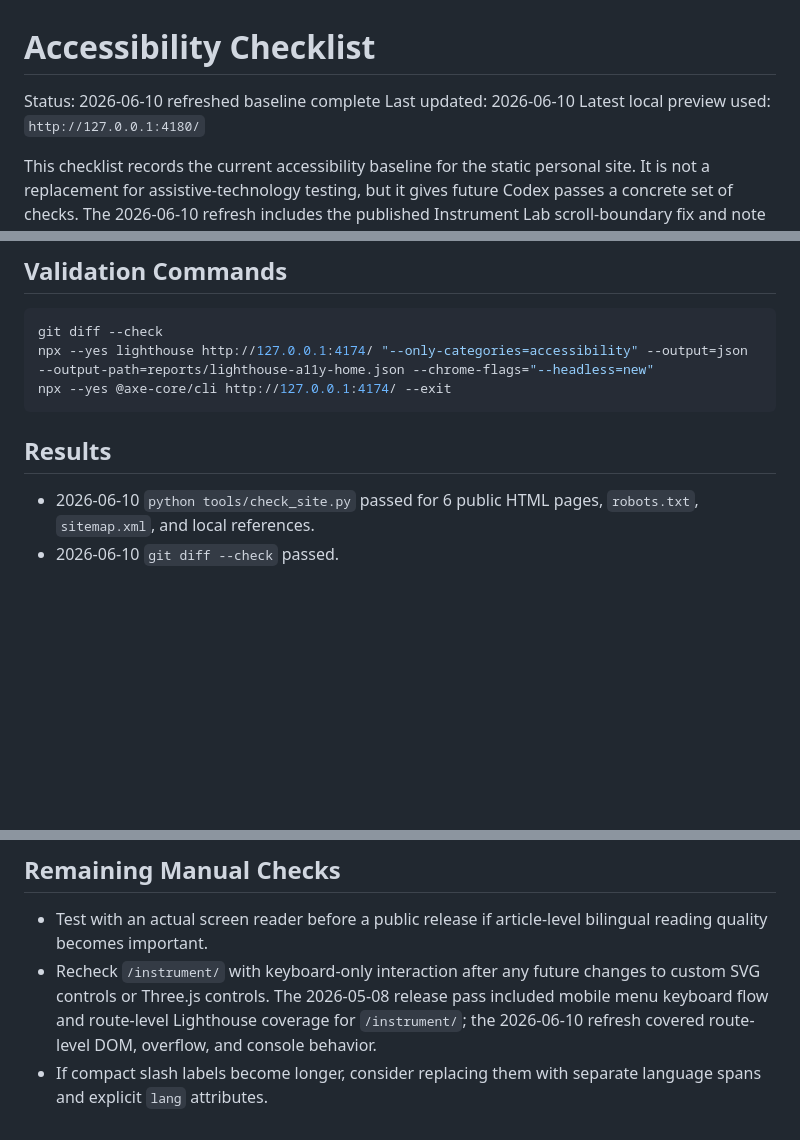
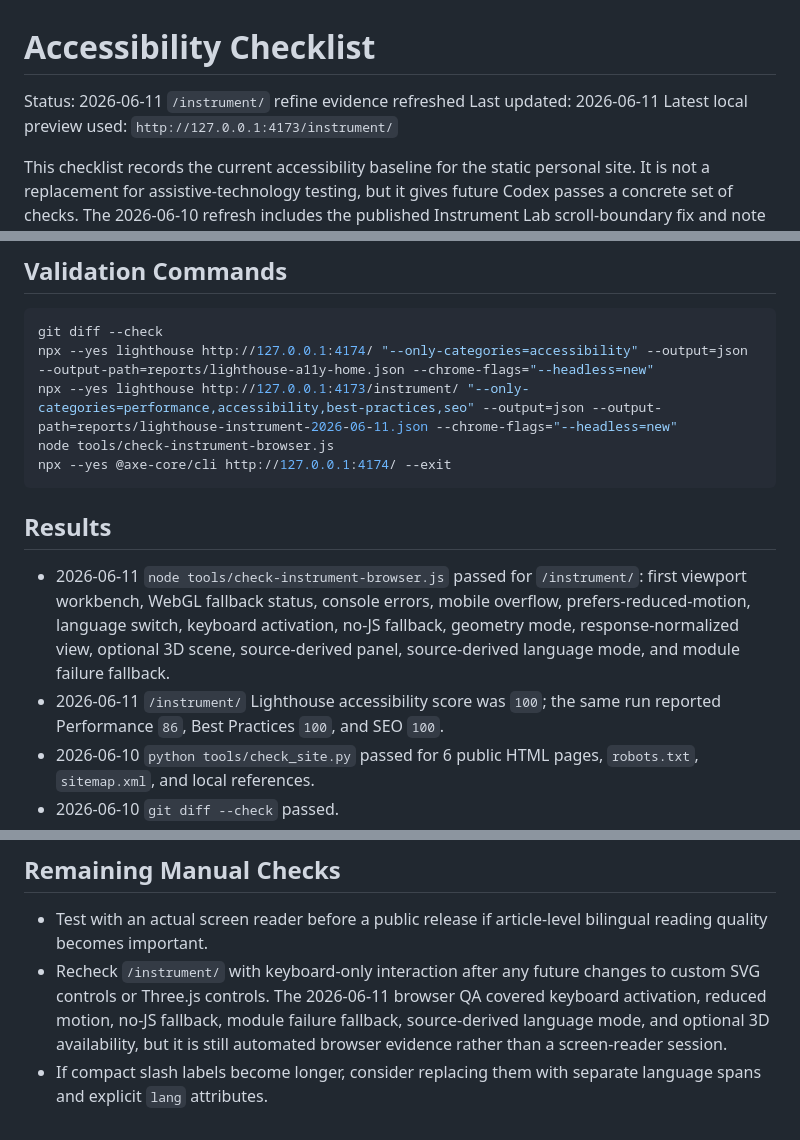
Before and after one commit to YSCJRH/yscjrh.github.io, a Markdown page: ACCESSIBILITY_CHECKLIST.md, 3 parts joined by grey strips. GitHub-like rendering; blank space fills up the shorter version.

````diff
--- a/ACCESSIBILITY_CHECKLIST.md
+++ b/ACCESSIBILITY_CHECKLIST.md
@@ -1,8 +1,8 @@
 # Accessibility Checklist
 
-Status: 2026-06-10 refreshed baseline complete
-Last updated: 2026-06-10
-Latest local preview used: `http://127.0.0.1:4180/`
+Status: 2026-06-11 `/instrument/` refine evidence refreshed
+Last updated: 2026-06-11
+Latest local preview used: `http://127.0.0.1:4173/instrument/`
 
 This checklist records the current accessibility baseline for the static personal site. It is not a replacement for assistive-technology testing, but it gives future Codex passes a concrete set of checks. The 2026-06-10 refresh includes the published Instrument Lab scroll-boundary fix and note metadata bilingual cleanup.
 
@@ -36,11 +36,15 @@ Core pages checked:
 ```powershell
 git diff --check
 npx --yes lighthouse http://127.0.0.1:4174/ "--only-categories=accessibility" --output=json --output-path=reports/lighthouse-a11y-home.json --chrome-flags="--headless=new"
+npx --yes lighthouse http://127.0.0.1:4173/instrument/ "--only-categories=performance,accessibility,best-practices,seo" --output=json --output-path=reports/lighthouse-instrument-2026-06-11.json --chrome-flags="--headless=new"
+node tools/check-instrument-browser.js
 npx --yes @axe-core/cli http://127.0.0.1:4174/ --exit
 ```
 
 ## Results
 
+- 2026-06-11 `node tools/check-instrument-browser.js` passed for `/instrument/`: first viewport workbench, WebGL fallback status, console errors, mobile overflow, prefers-reduced-motion, language switch, keyboard activation, no-JS fallback, geometry mode, response-normalized view, optional 3D scene, source-derived panel, source-derived language mode, and module failure fallback.
+- 2026-06-11 `/instrument/` Lighthouse accessibility score was `100`; the same run reported Performance `86`, Best Practices `100`, and SEO `100`.
 - 2026-06-10 `python tools/check_site.py` passed for 6 public HTML pages, `robots.txt`, `sitemap.xml`, and local references.
 - 2026-06-10 `git diff --check` passed.
 - 2026-06-10 syntax checks passed for shared and Instrument Lab JavaScript modules.
@@ -52,5 +56,5 @@ npx --yes @axe-core/cli http://127.0.0.1:4174/ --exit
 ## Remaining Manual Checks
 
 - Test with an actual screen reader before a public release if article-level bilingual reading quality becomes important.
-- Recheck `/instrument/` with keyboard-only interaction after any future changes to custom SVG controls or Three.js controls. The 2026-05-08 release pass included mobile menu keyboard flow and route-level Lighthouse coverage for `/instrument/`; the 2026-06-10 refresh covered route-level DOM, overflow, and console behavior.
+- Recheck `/instrument/` with keyboard-only interaction after any future changes to custom SVG controls or Three.js controls. The 2026-06-11 browser QA covered keyboard activation, reduced motion, no-JS fallback, module failure fallback, source-derived language mode, and optional 3D availability, but it is still automated browser evidence rather than a screen-reader session.
 - If compact slash labels become longer, consider replacing them with separate language spans and explicit `lang` attributes.
````
Also changed, not shown: PERFORMANCE_CHECKLIST.md (+14 -3 lines), WEBIMPROVE_PROGRESS.md (+19 -0 lines).
